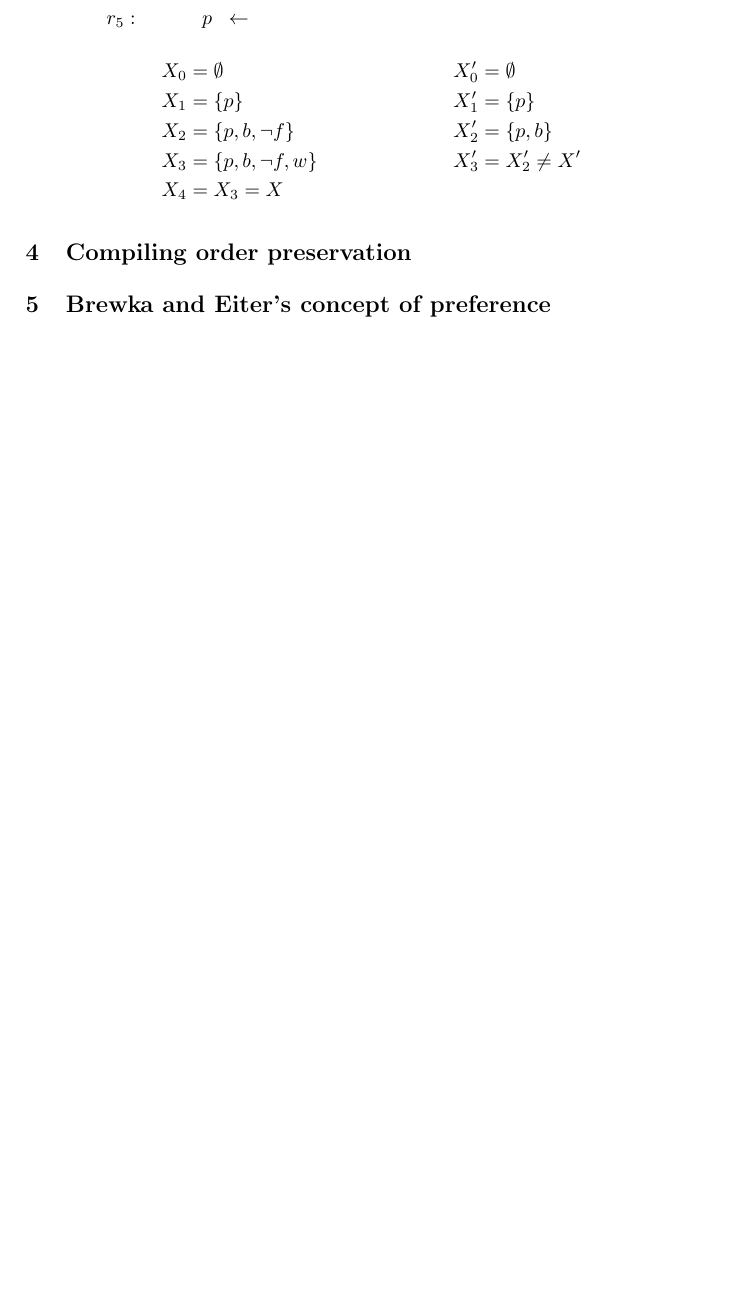
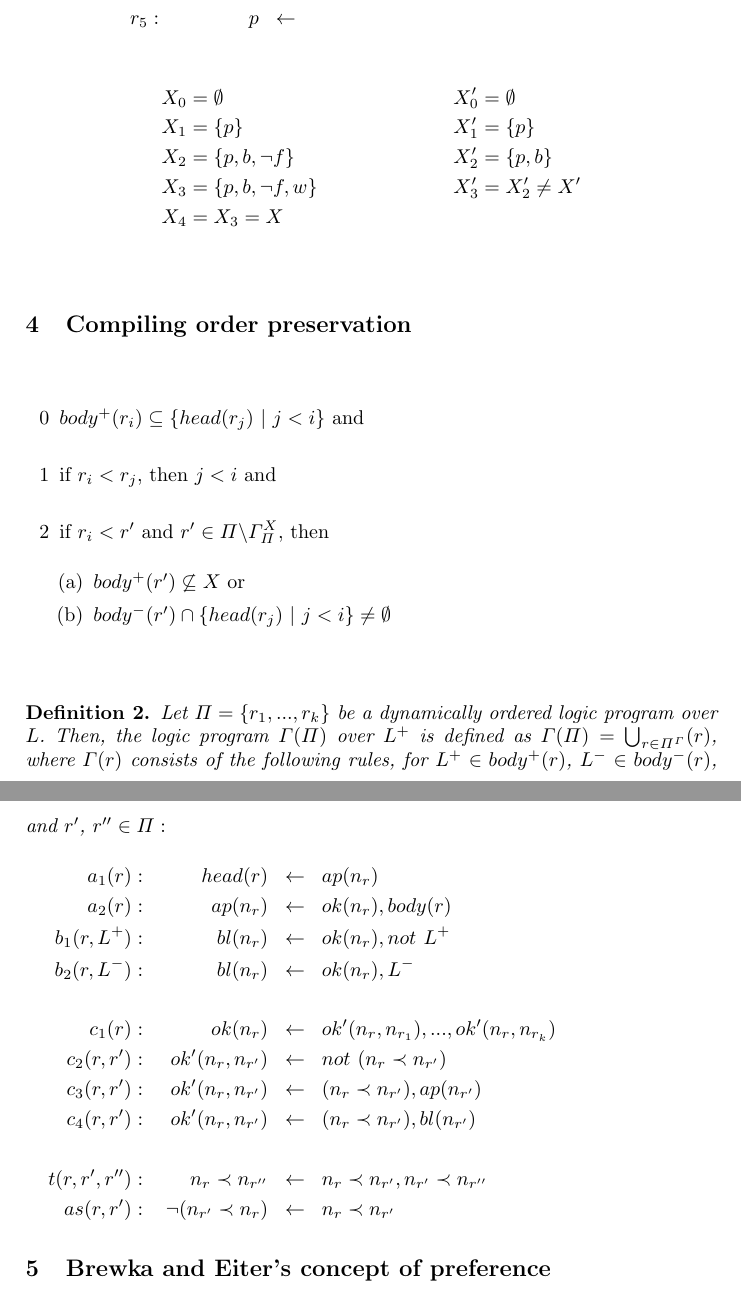
Before and after one commit to KaiQ/WissensRepPresi, a LaTeX thesis (paper/paper.tex, which reads paper/03_fixpoint.tex, paper/04_compiling.tex): part of page 3 of 3 before the commit and two parts of pages 3 and 4 of 4 after it, the two joined at a grey line, cut so that both start at the same text, the shorter picture padded with empty space. Compiled offline with pdfLaTeX.

Commit message:
added definition to 04, fixes to 03

```diff
--- a/paper/03_fixpoint.tex
+++ b/paper/03_fixpoint.tex
@@ -45,6 +45,6 @@ dem selben Kopf wurde bereits angewandt $head(r') \in X_i$.
   \begin{example}
     \begin{align*}
-      r_1: && \neg f \hspace*{0.2cm}&\leftarrow \hspace*{0.2cm}p, not~f \\
+      r_1: && \neg f \hspace*{0.2cm}&\leftarrow \hspace*{0.2cm}p, not~f &  r_2 < r_1\\
       r_2: && w \hspace*{0.2cm}&\leftarrow \hspace*{0.2cm}b, not~\neg w \\
       r_3: && f \hspace*{0.2cm}&\leftarrow \hspace*{0.2cm}w, not~\neg f \\
       r_4: && b \hspace*{0.2cm}&\leftarrow \hspace*{0.2cm}p \\
--- a/paper/04_compiling.tex
+++ b/paper/04_compiling.tex
@@ -1 +1,36 @@
 \section{Compiling order preservation}
+
+
+\begin{itemize}
+  \item[0] $body^+(r_i) \subseteq \{ head(r_j)~|~j<i\}$ and \\
+  \item[1] if $r_i < r_j$, then $j<i$ and \\
+  \item[2] if $r_i < r'$ and $r' \in \Pi \backslash \Gamma_{\Pi}^X$, then
+    \begin{itemize}
+      \item[(a)] $body^+(r') \not \subseteq X$ or
+      \item[(b)] $body^-(r') \cap \{head(r_j)~|~j<i\} \not = \emptyset$
+    \end{itemize}
+\end{itemize}
+
+\begin{definition}
+  Let $\Pi = \{r_1, ..., r_k\}$ be a dynamically ordered logic program over $L$.
+  Then, the logic program $\Gamma(\Pi)$ over $L^+$ is defined as
+  $\Gamma(\Pi) = \bigcup_{r \in \Pi^\Gamma}(r)$, where $\Gamma(r)$ consists of the
+  following rules, for $L^+ \in body^+(r)$, $L^- \in body^-(r)$, and $r'$,
+  $r'' \in \Pi:$\\
+\begin{minipage}{0.8\textwidth}
+    \begin{align*}
+      a_1(r): && head(r) \hspace*{0.2cm}&\leftarrow \hspace*{0.2cm} ap(n_r)\\
+      a_2(r): && ap(n_r) \hspace*{0.2cm}&\leftarrow \hspace*{0.2cm} ok(n_r), body(r)\\
+      b_1(r, L^+): && bl(n_r) \hspace*{0.2cm}&\leftarrow \hspace*{0.2cm} ok(n_r), not~L^+\\
+      b_2(r, L^-): && bl(n_r) \hspace*{0.2cm}&\leftarrow \hspace*{0.2cm} ok(n_r), L^-\\
+      \\
+      c_1(r): && ok(n_r) \hspace*{0.2cm}&\leftarrow \hspace*{0.2cm} ok'(n_r, n_{r_1}), ..., ok'(n_r, n_{r_k})\\
+      c_2(r, r'): && ok'(n_r, n_{r'}) \hspace*{0.2cm}&\leftarrow \hspace*{0.2cm} not~(n_r \prec n_{r'})\\
+      c_3(r, r'): && ok'(n_r, n_{r'}) \hspace*{0.2cm}&\leftarrow \hspace*{0.2cm} (n_r \prec n_{r'}), ap(n_{r'})\\
+      c_4(r, r'): && ok'(n_r, n_{r'}) \hspace*{0.2cm}&\leftarrow \hspace*{0.2cm} (n_r \prec n_{r'}), bl(n_{r'})\\
+      \\
+      t(r, r', r''): && n_r \prec n_{r''} \hspace*{0.2cm}&\leftarrow \hspace*{0.2cm} n_r \prec n_{r'}, n_{r'} \prec n_{r''}\\
+      as(r, r'): && \neg (n_{r'} \prec n_{r}) \hspace*{0.2cm}&\leftarrow \hspace*{0.2cm} n_r \prec n_{r'}
+    \end{align*}
+\end{minipage}
+\end{definition}
```
Also changed, not shown: paper/03_fixpoint.tex (4 more changed lines).
